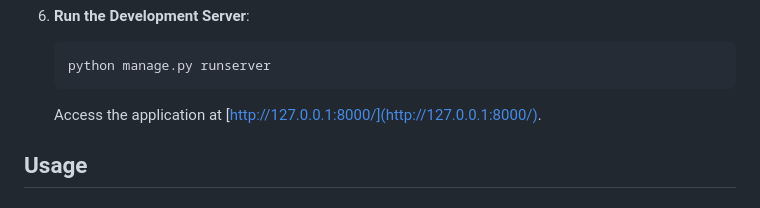
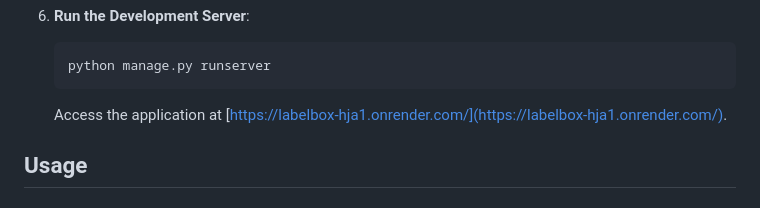
Before and after one commit to Donrington/labelbox, a Markdown page: README.md, the part around the change. Rendered like a GitHub page.

````diff
--- a/README.md
+++ b/README.md
@@ -86,7 +86,7 @@ Follow these steps to set up the Image Annotation App on your local machine:
     ```bash
     python manage.py runserver
     ```
-    Access the application at [http://127.0.0.1:8000/](http://127.0.0.1:8000/).
+    Access the application at [https://labelbox-hja1.onrender.com/](https://labelbox-hja1.onrender.com/).
 
 ## Usage
 
````
